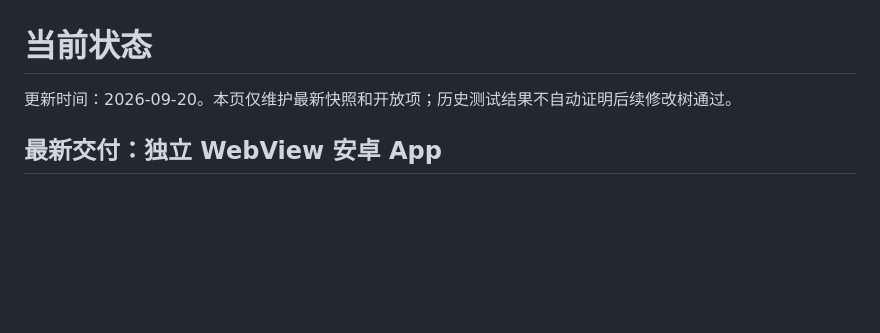
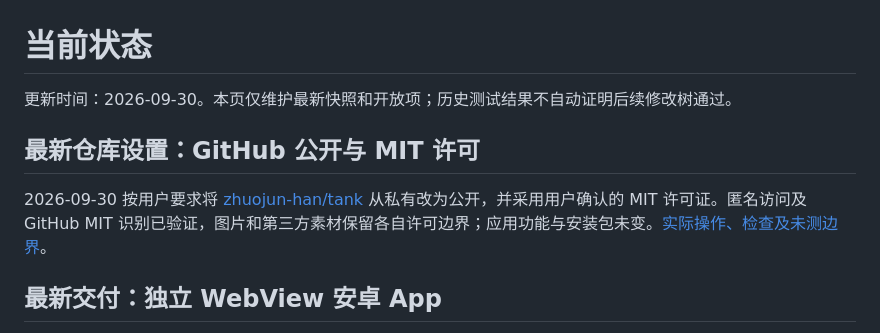
Before and after one commit to zhuojun-han/tank, a Markdown page: docs/CURRENT_STATUS.md, the part around the change. Rendered like a GitHub page; blank space fills up the shorter version.

```diff
--- a/docs/CURRENT_STATUS.md
+++ b/docs/CURRENT_STATUS.md
@@ -1,6 +1,10 @@
 # 当前状态
 
-更新时间：2026-09-20。本页仅维护最新快照和开放项；历史测试结果不自动证明后续修改树通过。
+更新时间：2026-09-30。本页仅维护最新快照和开放项；历史测试结果不自动证明后续修改树通过。
+
+## 最新仓库设置：GitHub 公开与 MIT 许可
+
+2026-09-30 按用户要求将 [zhuojun-han/tank](https://github.com/zhuojun-han/tank) 从私有改为公开，并采用用户确认的 MIT 许可证。匿名访问及 GitHub MIT 识别已验证，图片和第三方素材保留各自许可边界；应用功能与安装包未变。[实际操作、检查及未测边界](coordination/open-source-2026-09-30.md)。
 
 ## 最新交付：独立 WebView 安卓 App
 
```
Also changed, not shown: docs/coordination/open-source-2026-09-30.md (added, +32 -0 lines).
